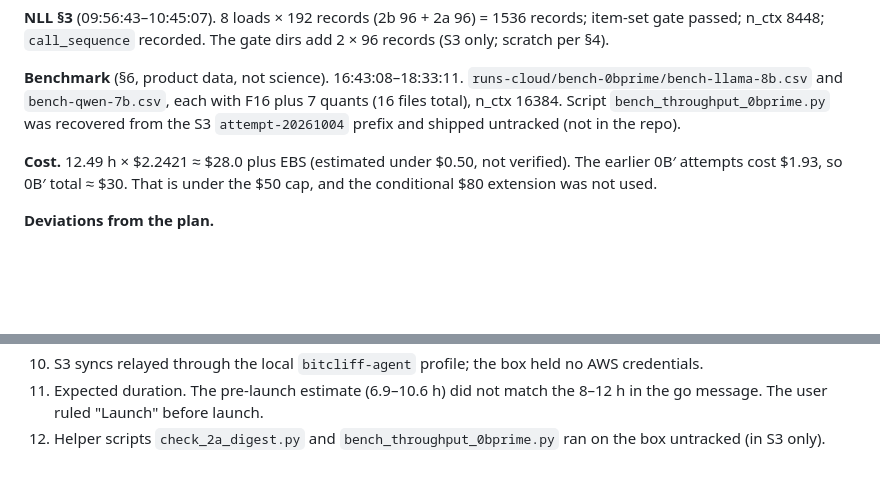
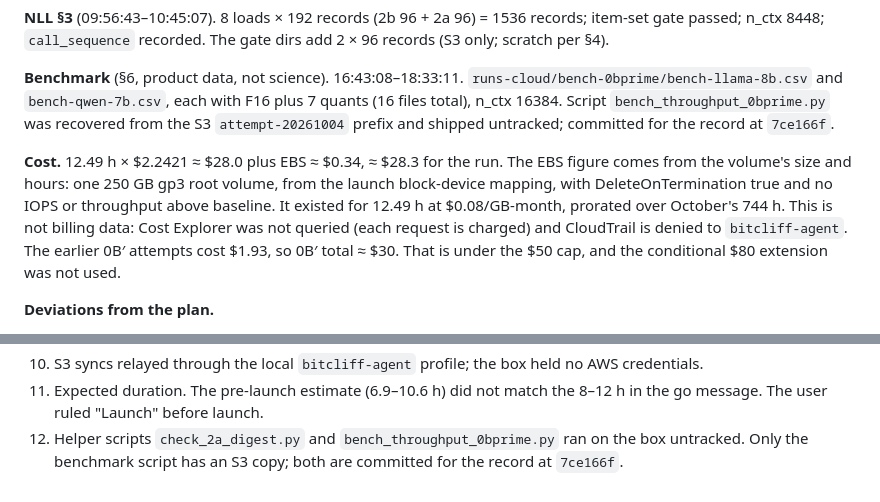
Before and after one commit to Rishik-Chakraborty/BitCliff, a Markdown page: OPEN_QUESTIONS.md, 2 parts joined by grey strips. Drawn GitHub-style; blank space fills up the shorter version.

Commit message:
docs: §18 EBS cost from volume size and hours (≈ $0.34); box-script provenance corrected
Co-Authored-By: Claude Opus 5.5 (1M context) <noreply@anthropic.com>

```diff
--- a/OPEN_QUESTIONS.md
+++ b/OPEN_QUESTIONS.md
@@ -942,10 +942,16 @@ The gate dirs add 2 × 96 records (S3 only; scratch per §4).
 `runs-cloud/bench-0bprime/bench-llama-8b.csv` and `bench-qwen-7b.csv`,
 each with F16 plus 7 quants (16 files total), n_ctx 16384. Script
 `bench_throughput_0bprime.py` was recovered from the S3
-`attempt-20261004` prefix and shipped untracked (not in the repo).
+`attempt-20261004` prefix and shipped untracked; committed for the record
+at `7ce166f`.
 
-**Cost.** 12.49 h × $2.2421 ≈ $28.0 plus EBS (estimated under $0.50,
-not verified). The earlier 0B′ attempts cost $1.93, so 0B′ total ≈ $30.
+**Cost.** 12.49 h × $2.2421 ≈ $28.0 plus EBS ≈ $0.34, ≈ $28.3 for the
+run. The EBS figure comes from the volume's size and hours: one 250 GB
+gp3 root volume, from the launch block-device mapping, with
+DeleteOnTermination true and no IOPS or throughput above baseline. It
+existed for 12.49 h at $0.08/GB-month, prorated over October's 744 h.
+This is not billing data: Cost Explorer was not queried (each request is
+charged) and CloudTrail is denied to `bitcliff-agent`. The earlier 0B′ attempts cost $1.93, so 0B′ total ≈ $30.
 That is under the $50 cap, and the conditional $80 extension was not
 used.
 
@@ -990,4 +996,5 @@ used.
 11. Expected duration. The pre-launch estimate (6.9–10.6 h) did not match
     the 8–12 h in the go message. The user ruled "Launch" before launch.
 12. Helper scripts `check_2a_digest.py` and `bench_throughput_0bprime.py`
-    ran on the box untracked (in S3 only).
+    ran on the box untracked. Only the benchmark script has an S3 copy;
+    both are committed for the record at `7ce166f`.
```
